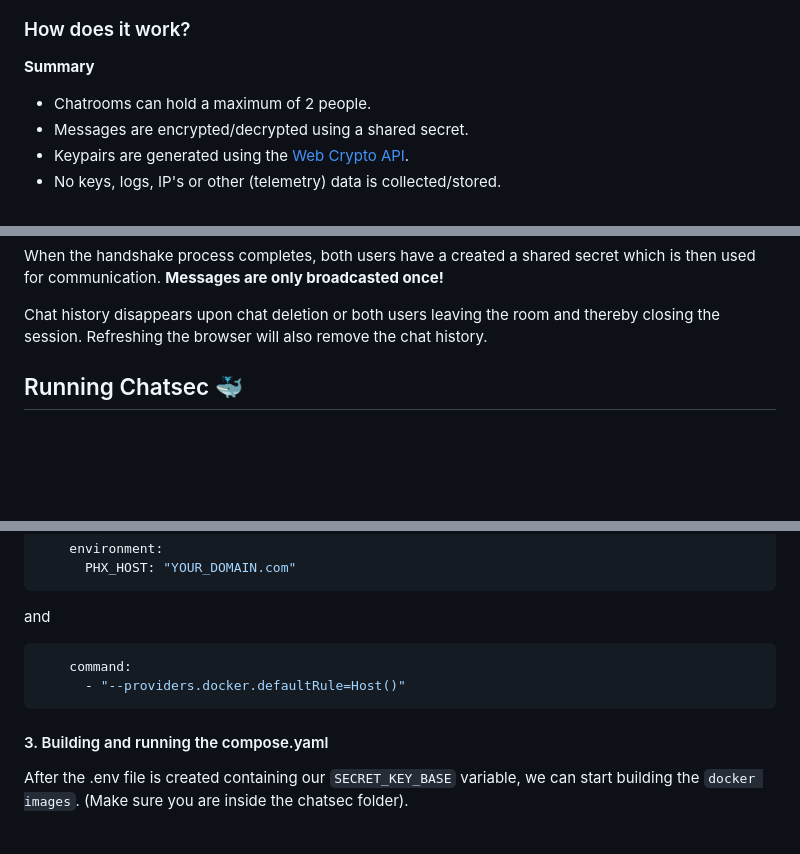
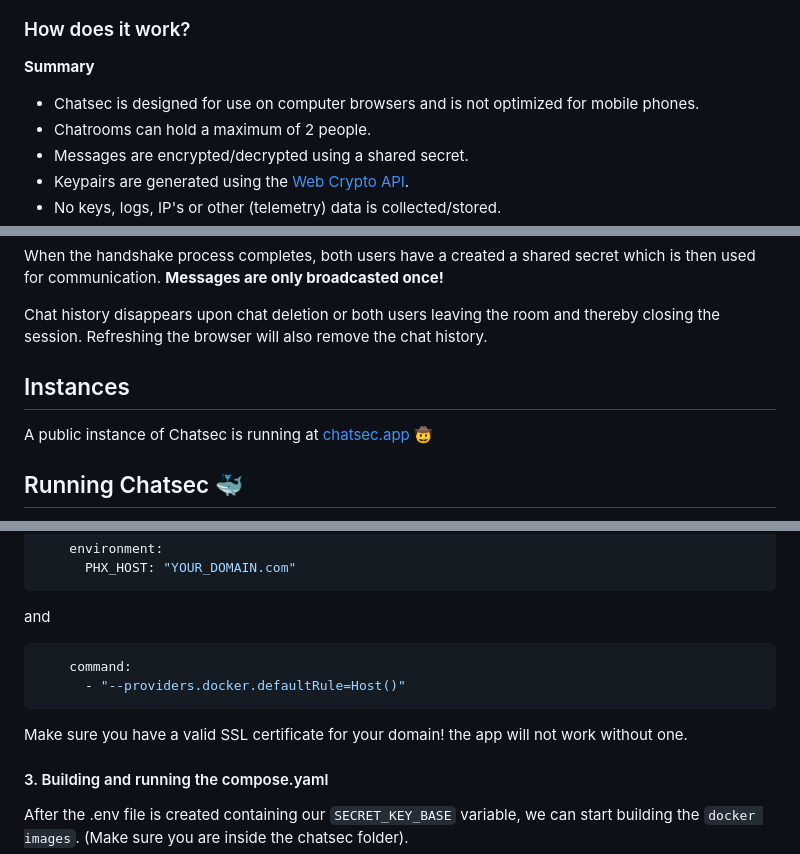
Before and after one commit to 50022445/chatsec, a Markdown page: README.md, 3 parts joined by grey strips. Rendered like a GitHub page; blank space fills up the shorter version.

````diff
--- a/README.md
+++ b/README.md
@@ -7,6 +7,7 @@ Chatsec (Chat Secure) is a Elixir based end-to-end encrypted chat service build
 ### How does it work?
 
 **Summary**
+  * Chatsec is designed for use on computer browsers and is not optimized for mobile phones.
   * Chatrooms can hold a maximum of 2 people.
   * Messages are encrypted/decrypted using a shared secret.
   * Keypairs are generated using the [Web Crypto API](https://developer.mozilla.org/en-US/docs/Web/API/Web_Crypto_API).
@@ -19,6 +20,9 @@ When a new chat is created, The creator joins the channel and gets a a Elliptic-
 When the handshake process completes, both users have a created a shared secret which is then used for communication. **Messages are only broadcasted once!**
 
 Chat history disappears upon chat deletion or both users leaving the room and thereby closing the session. Refreshing the browser will also remove the chat history.
+
+## Instances
+A public instance of Chatsec is running at [chatsec.app](https://chatsec.app) 🤠
 
 ## Running Chatsec :whale:
 
@@ -54,6 +58,8 @@ and
       - "--providers.docker.defaultRule=Host()"
 ```
 
+Make sure you have a valid SSL certificate for your domain! the app will not work without one.
+
 #### 3. Building and running the compose.yaml
 
 After the .env file is created containing our `SECRET_KEY_BASE` variable, we can start building the `docker images`.
````
Also changed, not shown: other parts of README.md (+1 -1 lines).
